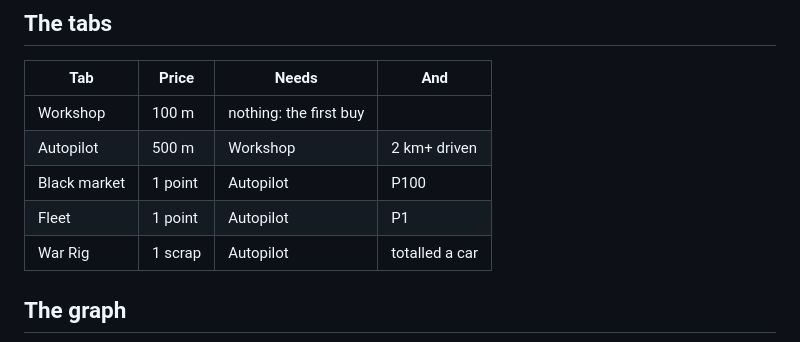
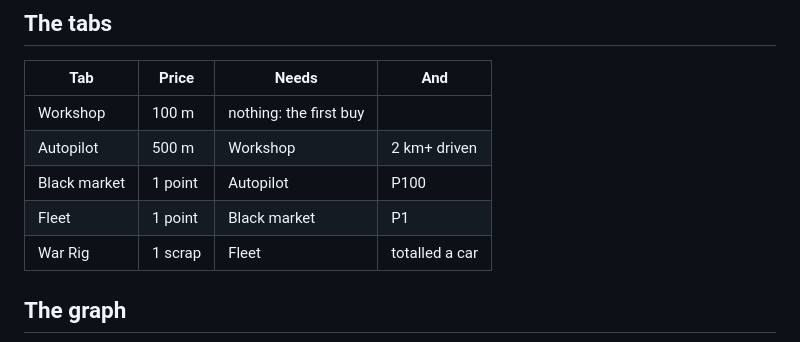
Before and after one commit to fulibacsi/rev-it, a Markdown page: docs/upgrade-graph.md, the part around the change. Drawn GitHub-style.

Commit message:
Updated graph - outdated md table.

```diff
--- a/docs/upgrade-graph.md
+++ b/docs/upgrade-graph.md
@@ -13,8 +13,8 @@ five levels of it. A label on a tab's arrow is a condition besides the price.
 | Workshop | 100 m | nothing: the first buy | |
 | Autopilot | 500 m | Workshop | 2 km+ driven |
 | Black market | 1 point | Autopilot | P100 |
-| Fleet | 1 point | Autopilot | P1 |
-| War Rig | 1 scrap | Autopilot | totalled a car |
+| Fleet | 1 point | Black market | P1 |
+| War Rig | 1 scrap | Fleet | totalled a car |
 
 ## The graph
 
```
